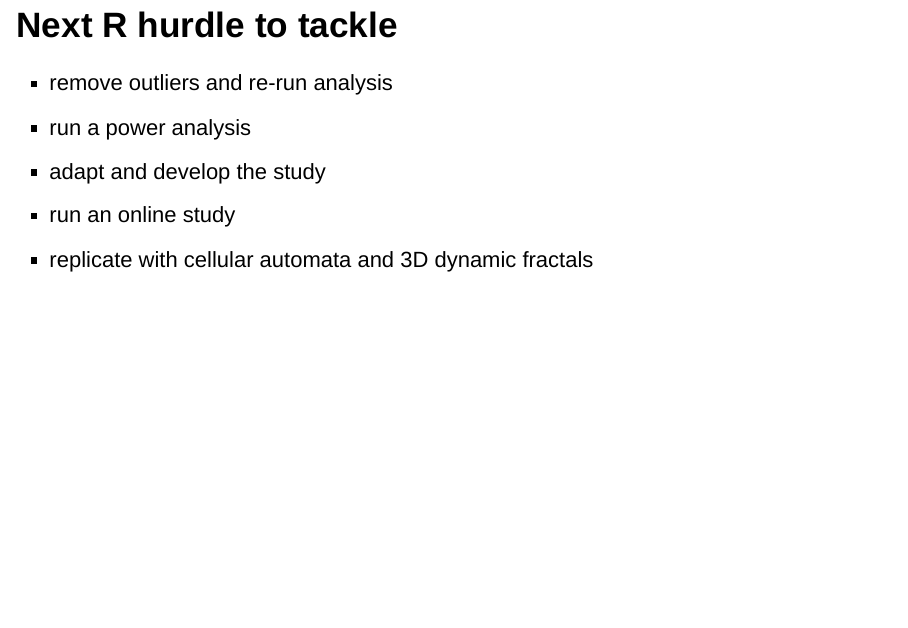
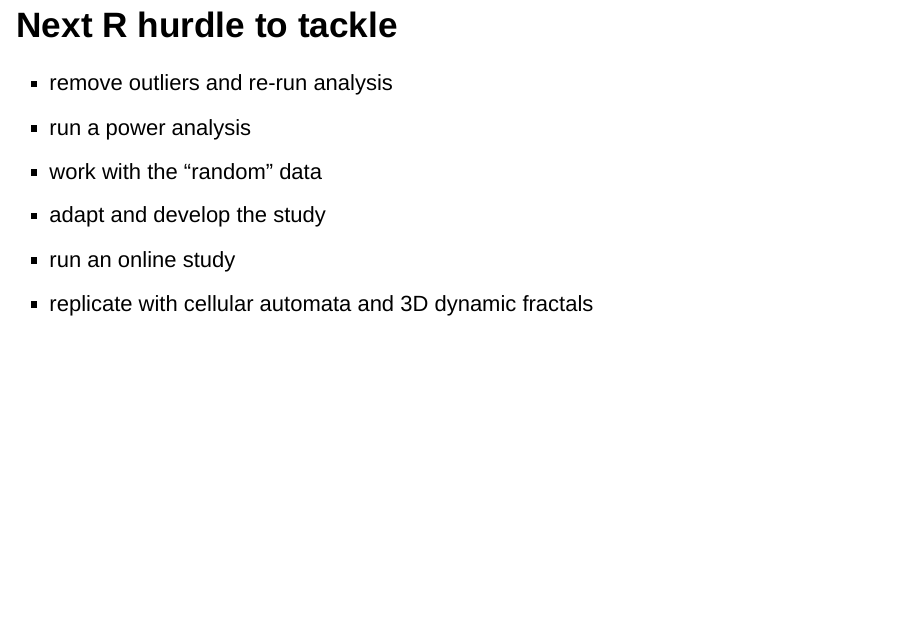
Before and after one commit to bchaloup/final_project, an R Markdown document (presentation.Rmd): page 18 of 31. Rendered offline with R 4.5, knitr and Pandoc, with nearby package versions; drawn as Slidy slides in place of the format the file asks for.

Commit message:
update presentation

```diff
--- a/presentation.Rmd
+++ b/presentation.Rmd
@@ -75,6 +75,7 @@ this text will appear on the slide
 ## Next R hurdle to tackle
 - remove outliers and re-run analysis
 - run a power analysis
+- work with the "random" data
 - adapt and develop the study
 - run an online study
 - replicate with cellular automata and 3D dynamic fractals
```
